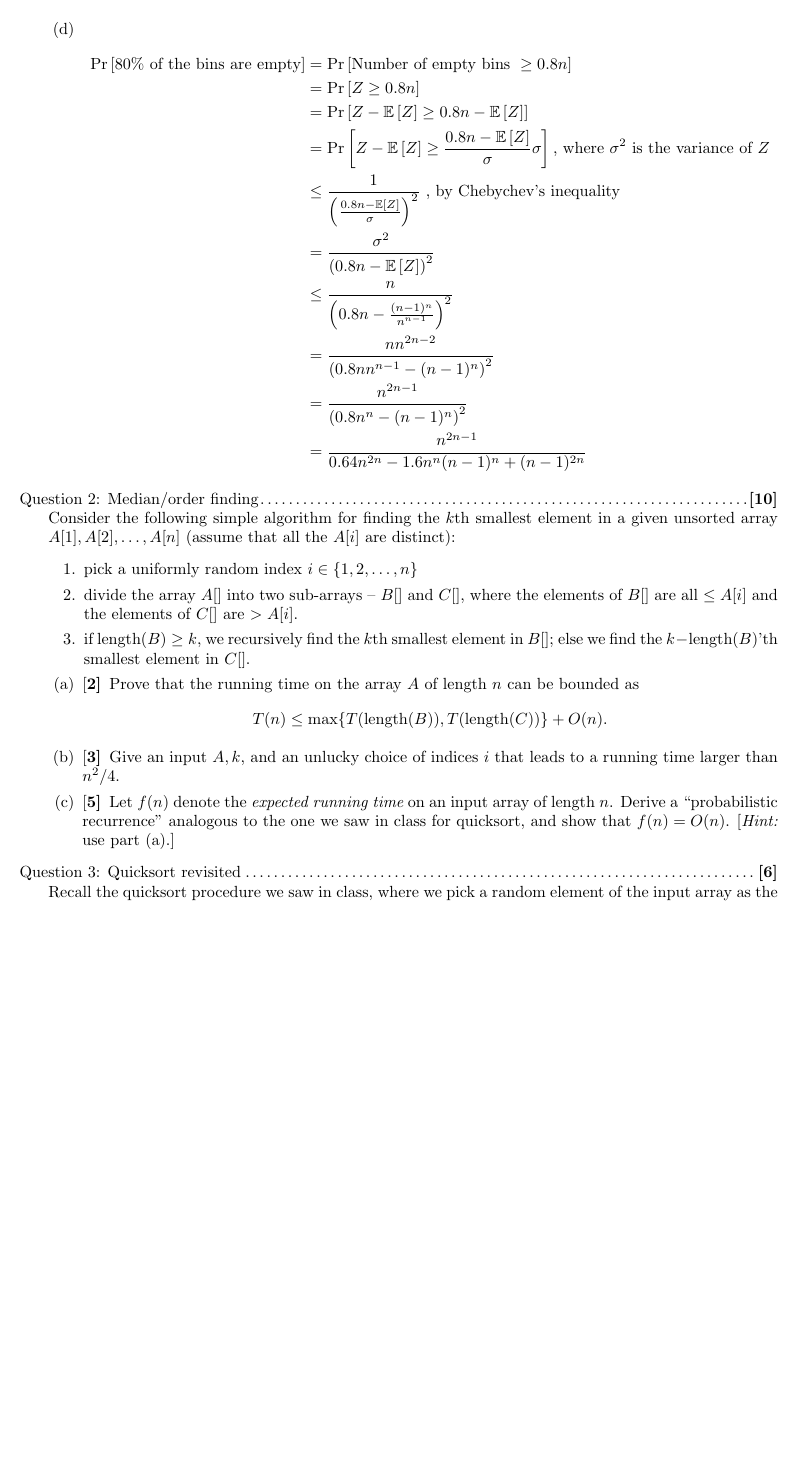
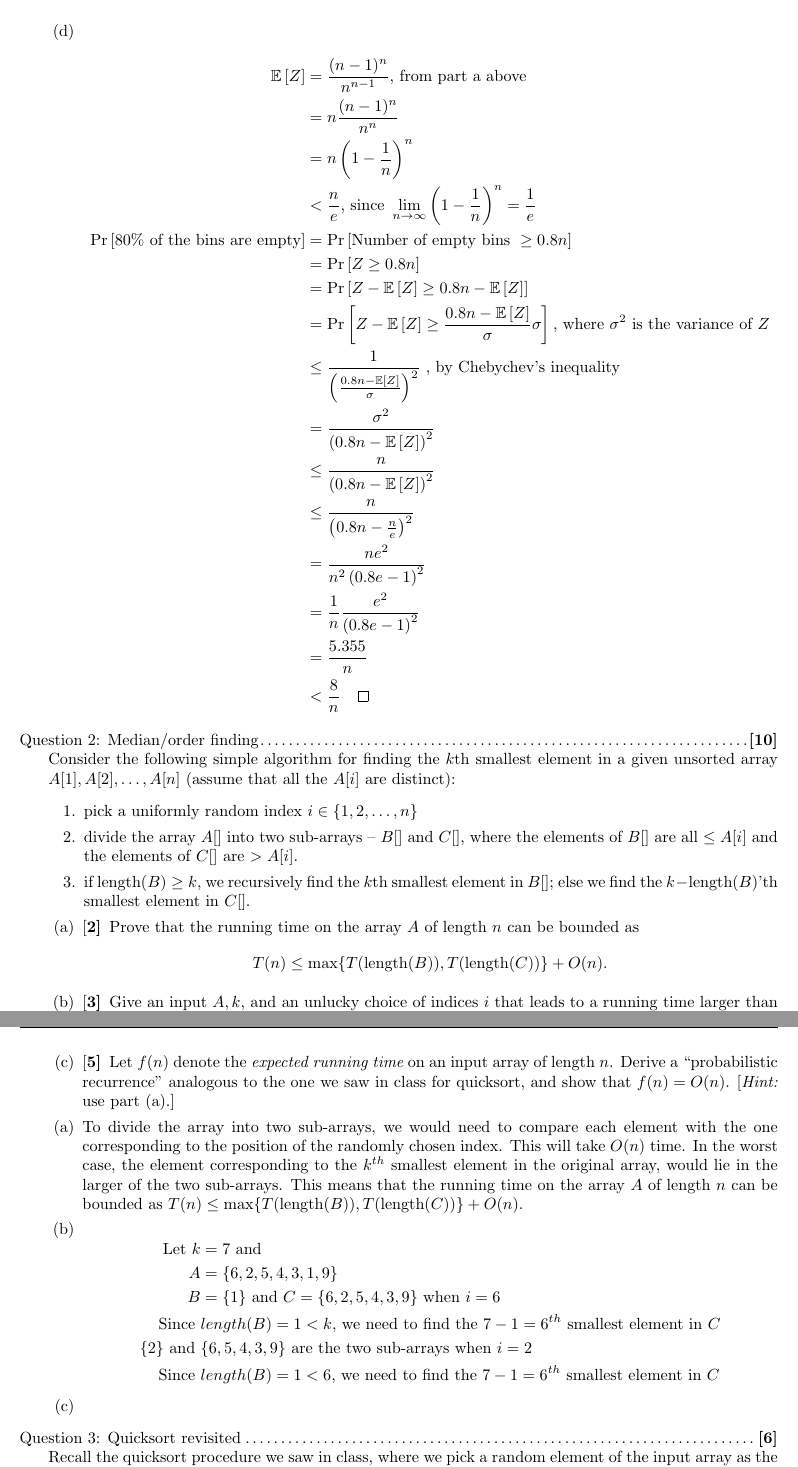
Before and after one commit to gopalmenon/Advanced-Algorithms-HW4, a LaTeX problem sheet (hw4.tex): part of page 3 of 5 before the commit and two parts of pages 3 and 4 of 5 after it, the two joined at a grey line, cut so that both start at the same text, the shorter picture padded with empty space. Compiled offline with pdfLaTeX.

Commit message:
Finished 1d

```diff
--- a/hw4.tex
+++ b/hw4.tex
@@ -100,16 +100,22 @@ Since $\frac{dy}{dn} > 0$ for $n>1$ and $\lim_{n \to \infty} y < \frac{1}{2}$, $
 
 \part \begin{equation*}
 \begin{aligned}
+\mathbb{E} \left [ Z \right ] &= \frac{(n-1)^n}{n^{n-1}} \text{, from part a above}\\
+&= n \frac{(n-1)^n}{n^n}\\
+&= n \left ( 1-\frac{1}{n} \right ) ^n\\
+&< \frac{n}{e} \text{, since } \lim_{n \to \infty} \left ( 1-\frac{1}{n} \right ) ^n = \frac{1}{e}\\
 \Pr \left [80\% \text{ of the bins are empty} \right ] &= \Pr \left [ \text{Number of empty bins } \geq 0.8n\right ]\\
 &=  \Pr \left [ Z \geq 0.8n\right ] \\
 &= \Pr \left [ Z - \mathbb{E} \left [ Z \right ] \geq 0.8n - \mathbb{E} \left [ Z \right ] \right ] \\
 &= \Pr \left [ Z - \mathbb{E} \left [ Z \right ] \geq \frac{0.8n - \mathbb{E} \left [ Z \right ]}{\sigma} \sigma \right ] \text{, where } \sigma^2 \text{ is the variance of } Z\\
 &\leq \frac{1}{\left (\frac{0.8n - \mathbb{E} \left [ Z \right ]}{\sigma} \right )^2}   \text{ , by Chebychev's inequality}\\
-&= \frac{\sigma^2}{\left ( 0.8n - \mathbb{E} \left [ Z \right ] \right )^2}\\
-&\leq  \frac{n}{\left (0.8n -  \frac{(n-1)^n}{n^{n-1}} \right )^2}\\
-&= \frac{nn^{2n-2}}{\left (0.8 n n ^{n-1} -(n-1)^n \right )^2}\\
-&= \frac{n^{2n-1}}{\left (0.8 n ^n -(n-1)^n \right )^2}\\
-&= \frac{n^{2n-1}}{0.64n^{2n} -1.6n^n(n-1)^n +(n-1)^{2n}}\\
+&= \frac{\sigma^2}{\left ( 0.8n - \mathbb{E} \left [ Z \right ] \right ) ^2}\\
+&\leq \frac{n}{\left ( 0.8n - \mathbb{E} \left [ Z \right ] \right ) ^2}\\
+&\leq \frac{n}{\left ( 0.8n - \frac{n}{e} \right) ^2}\\
+&= \frac{ne^2}{n^2\left ( 0.8e - 1 \right)^2}\\
+&= \frac{1}{n}\frac{e^2}{\left ( 0.8e - 1 \right)^2}\\
+&= \frac{5.355}{n}\\
+&< \frac{8}{n} \qed
 \end{aligned}
 \end{equation*}
 
@@ -128,6 +134,25 @@ Consider the following simple algorithm for finding the $k$th smallest element i
 \[ T(n)  \le \max\{ T(\text{length}(B)), T(\text{length}(C)) \} + O(n). \]
 \part[3] Give an input $A, k$, and an unlucky choice of indices $i$ that leads to a running time larger than $n^2/4$.
 \part[5] Let $f(n)$ denote the {\em expected running time} on an input array of length $n$.  Derive a ``probabilistic recurrence'' analogous to the one we saw in class for quicksort, and show that $f(n) = O(n)$. [{\em Hint:} use part (a).]
+\end{parts}
+
+\begin{parts}
+
+\part To divide the array into two sub-arrays, we would need to compare each element with the one corresponding to the position of the randomly chosen index. This will take $O(n)$ time. In the worst case, the element corresponding to the $k^{th}$ smallest element in the original array, would lie in the larger of the two sub-arrays. This means that the running time on the array $A$ of length $n$ can be bounded as $T(n)  \le \max\{ T(\text{length}(B)), T(\text{length}(C)) \} + O(n)$.
+
+\part \begin{equation*}
+\begin{aligned}
+\text{Let } k &= 7 \text{ and}\\
+A &= \{6,2,5,4,3,1,9\} \\
+B&=\{1\} \text{ and } C=\{6,2,5,4,3,9\} \text{ when } i=6\\
+\text{Since }&length(B)=1<k\text{, we need to find the } 7-1=6^{th} \text{ smallest element in } C\\
+\{2\} \text{ and } &\{6,5,4,3,9\} \text{ are the two sub-arrays when } i=2\\
+\text{Since }&length(B)=1<6\text{, we need to find the } 7-1=6^{th} \text{ smallest element in } C\\
+\end{aligned}
+\end{equation*}
+
+\part
+
 \end{parts}
 
 \titledquestion{Quicksort revisited}
```
Also changed, not shown: hw4.pdf.
